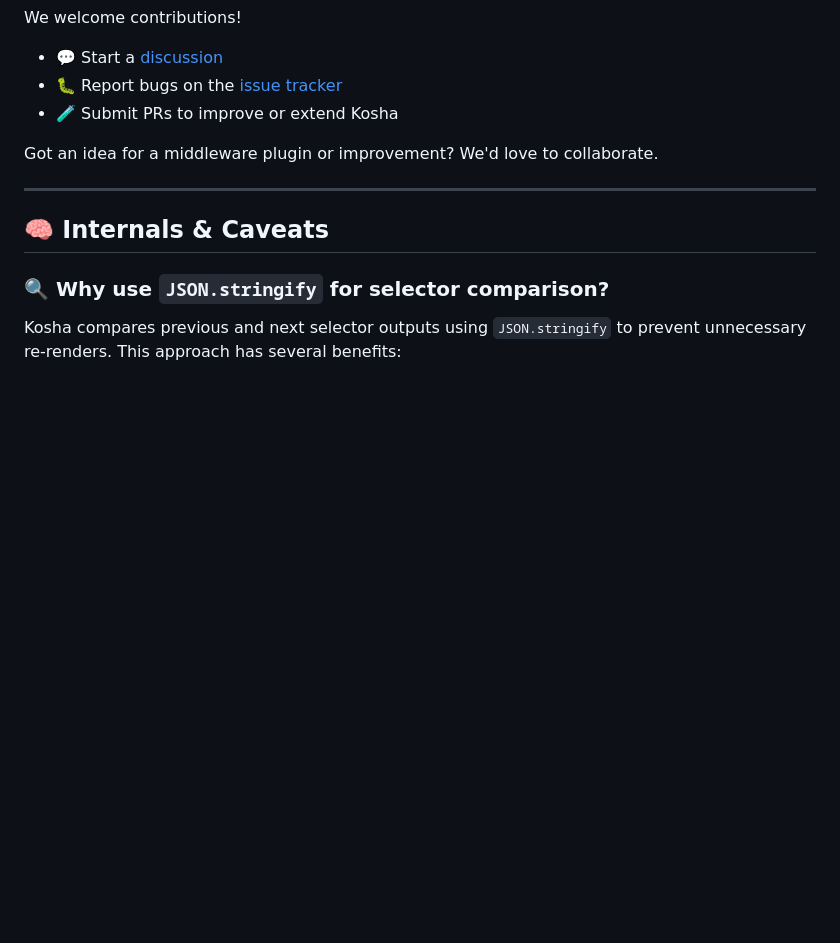
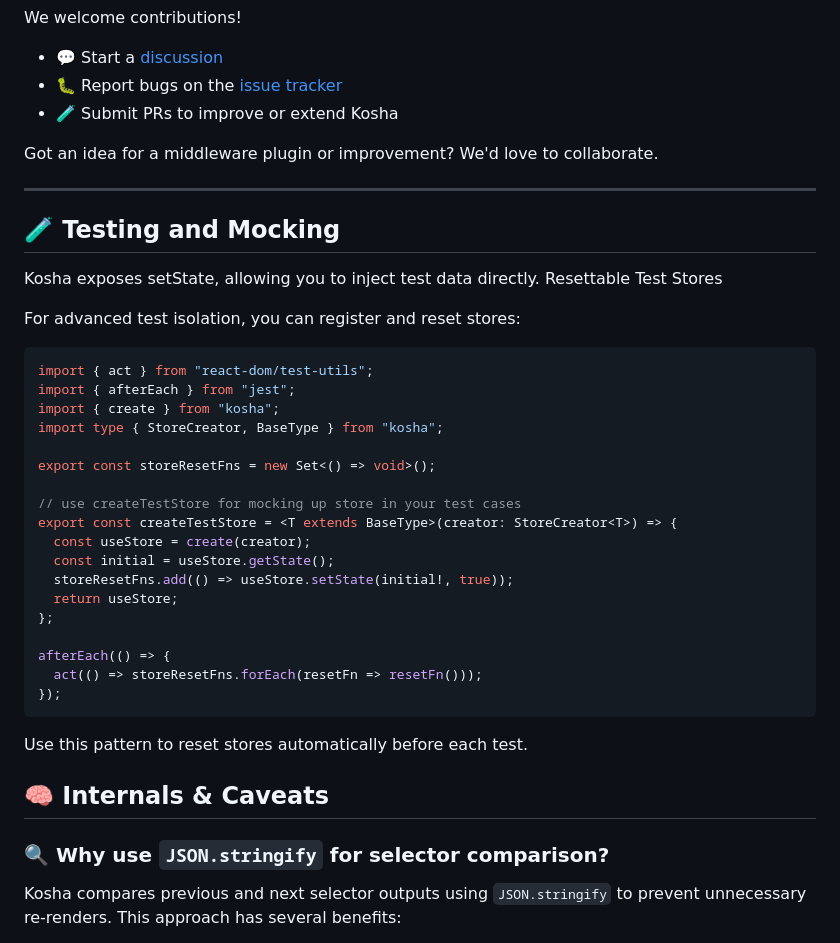
Before and after one commit to react18-tools/kosha, a Markdown page: lib/README.md, the part around the change. Rendered like a GitHub page; blank space fills up the shorter version.

````diff
--- a/lib/README.md
+++ b/lib/README.md
@@ -238,6 +238,36 @@ Got an idea for a middleware plugin or improvement? We'd love to collaborate.
 
 ---
 
+## 🧪 Testing and Mocking
+
+Kosha exposes setState, allowing you to inject test data directly.
+Resettable Test Stores
+
+For advanced test isolation, you can register and reset stores:
+
+```tsx
+import { act } from "react-dom/test-utils";
+import { afterEach } from "jest";
+import { create } from "kosha";
+import type { StoreCreator, BaseType } from "kosha";
+
+export const storeResetFns = new Set<() => void>();
+
+// use createTestStore for mocking up store in your test cases
+export const createTestStore = <T extends BaseType>(creator: StoreCreator<T>) => {
+  const useStore = create(creator);
+  const initial = useStore.getState();
+  storeResetFns.add(() => useStore.setState(initial!, true));
+  return useStore;
+};
+
+afterEach(() => {
+  act(() => storeResetFns.forEach(resetFn => resetFn()));
+});
+```
+
+Use this pattern to reset stores automatically before each test.
+
 ## 🧠 Internals & Caveats
 
 ### 🔍 Why use `JSON.stringify` for selector comparison?
````
